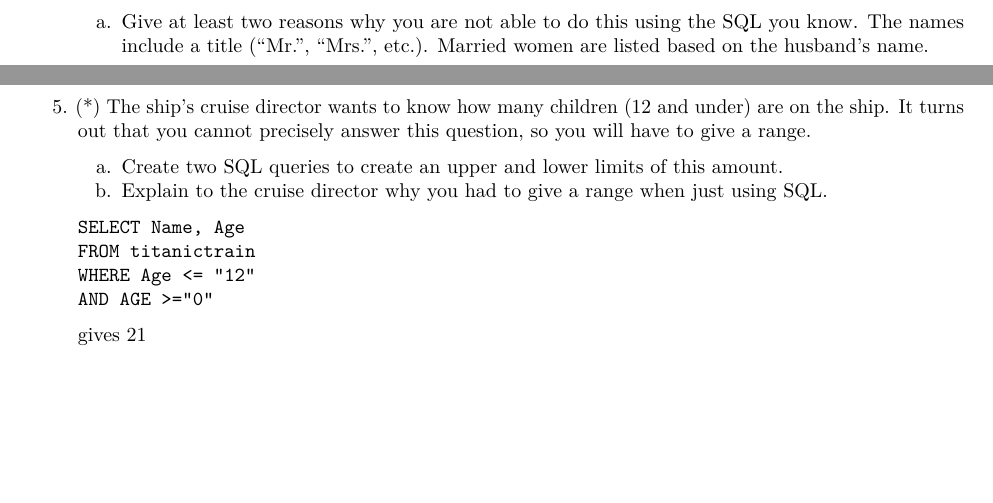
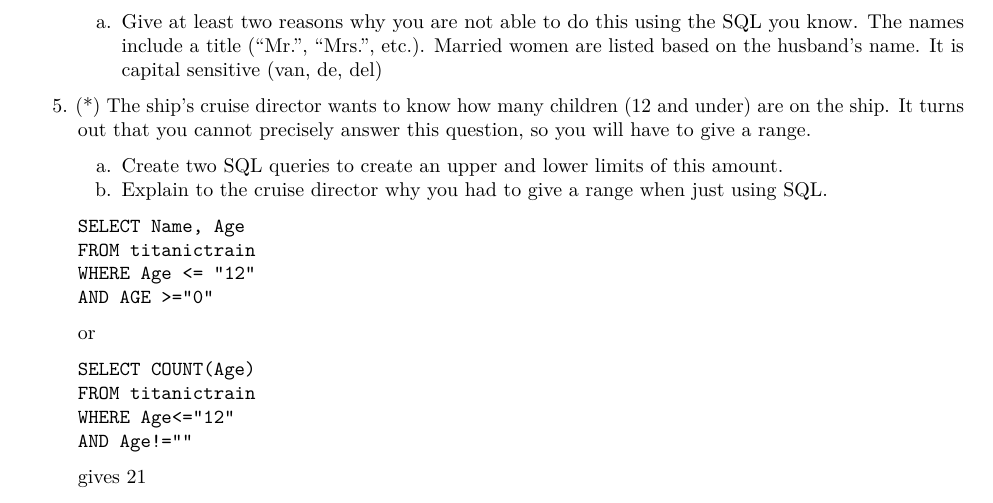
Before and after one commit to lluang/pittieinfosys, an R Markdown document (labs/lab2SQLqueriespt1Answer.Rmd): two parts of pages 1 and 2 of 2 before the commit and part of page 2 of 2 after it, the two joined at a grey line, cut so that both start at the same text, the shorter picture padded with empty space. Rendered offline with R 4.5, knitr and Pandoc, then LaTeX, with nearby package versions.

Commit message:
lab2_answer update

````diff
--- a/labs/lab2SQLqueriespt1Answer.Rmd
+++ b/labs/lab2SQLqueriespt1Answer.Rmd
@@ -58,7 +58,7 @@ ORDER BY Name
 
 4.  (*) In (3), this result is actually NOT in alphabetical (phone book) order.
     a. Give at least two reasons why you are not able to do this using the SQL you know.
-    The names include a title ("Mr.", "Mrs.", etc.).  Married women are listed based on the husband's name.
+    The names include a title ("Mr.", "Mrs.", etc.).  Married women are listed based on the husband's name. It is capital sensitive (van, de, del)
 
 5.  (*) The ship's cruise director wants to know how many children (12 and under) are on the ship. It turns out that you cannot precisely answer this question, so you will have to give a range.
     a.  Create two SQL queries to create an upper and lower limits of this amount.
@@ -69,12 +69,20 @@ FROM titanictrain
 WHERE Age <= "12"
 AND AGE >="0"
 ```
+or
+```
+SELECT COUNT(Age)
+FROM titanictrain
+WHERE Age<="12"
+AND Age!=""
+```
 gives 21
 ```
 SELECT Name, Age
 FROM titanictrain
 WHERE Age <= "12"
 ```
-gives 198.  Many of the records do not include the age.
+gives 198.
+Many of the records do not include the age.
 
 Note: not for this lab, when we get to R we will use the title (Master, Miss) to help identify adults vs. children.
````
